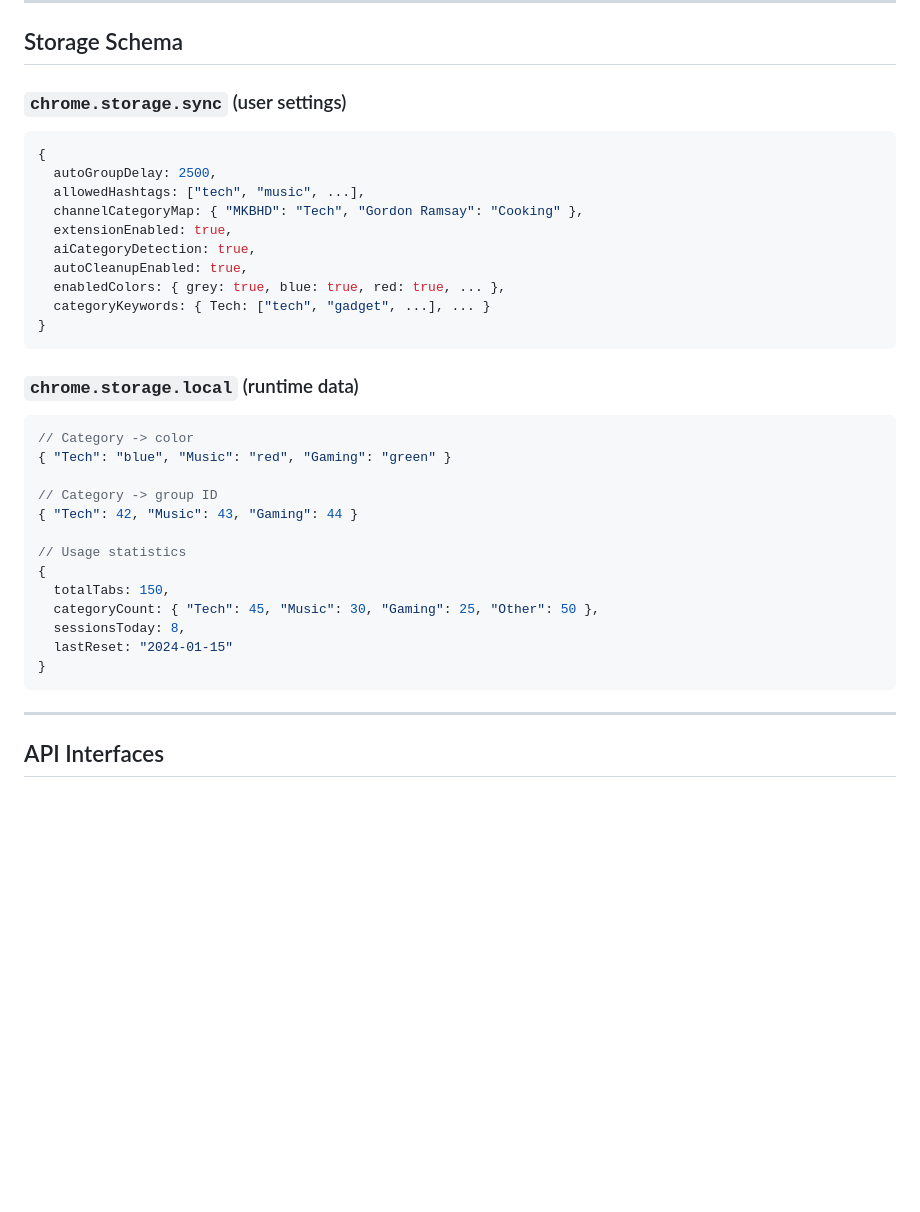
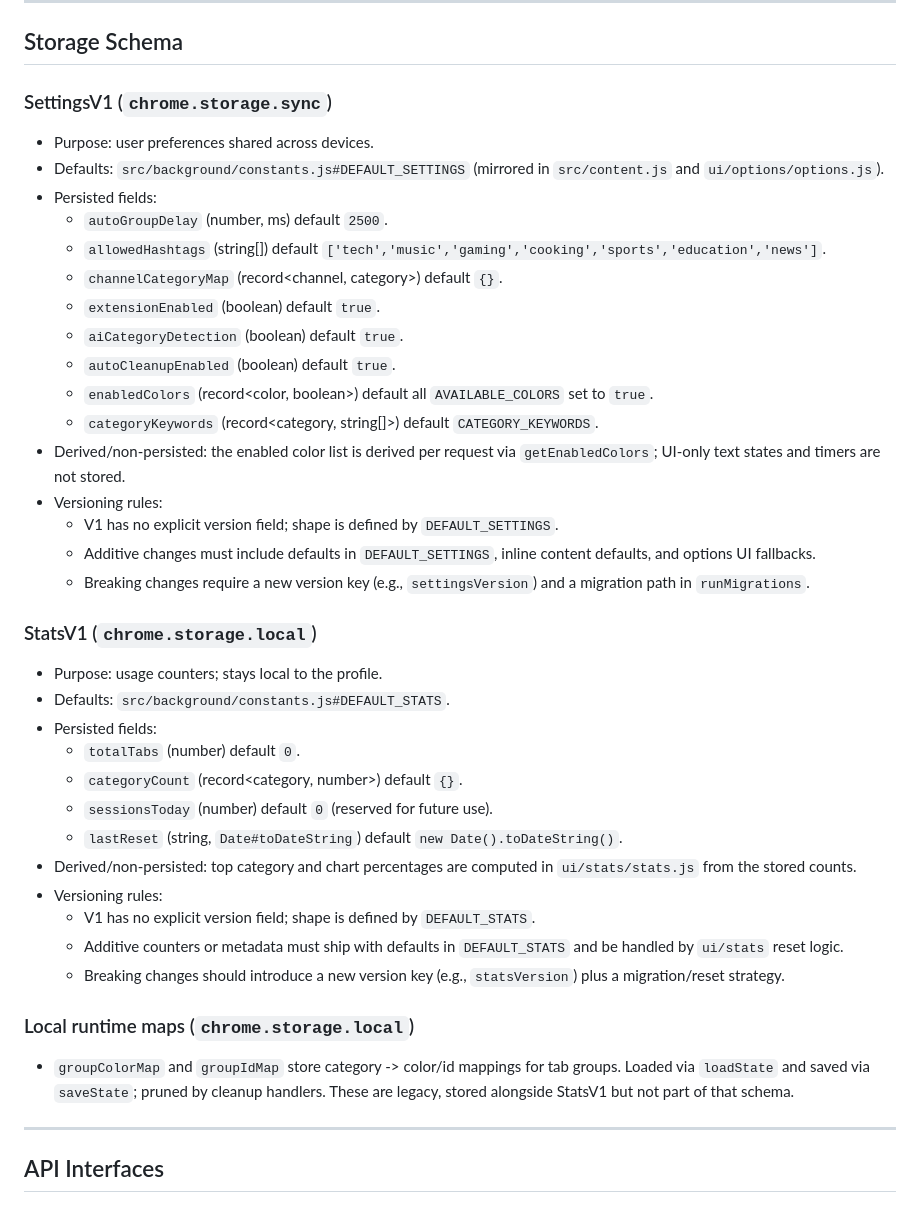
Before and after one commit to rymarkonstantin/youtube-tab-grouper, a Markdown page: docs/ARCHITECTURE.md, the part around the change. Drawn GitHub-style; blank space fills up the shorter version.

Commit message:
Document SettingsV1 and StatsV1 schemas

````diff
--- a/docs/ARCHITECTURE.md
+++ b/docs/ARCHITECTURE.md
@@ -79,36 +79,40 @@ This document explains the system design and how components interact.
 
 ## Storage Schema
 
-### `chrome.storage.sync` (user settings)
-```javascript
-{
-  autoGroupDelay: 2500,
-  allowedHashtags: ["tech", "music", ...],
-  channelCategoryMap: { "MKBHD": "Tech", "Gordon Ramsay": "Cooking" },
-  extensionEnabled: true,
-  aiCategoryDetection: true,
-  autoCleanupEnabled: true,
-  enabledColors: { grey: true, blue: true, red: true, ... },
-  categoryKeywords: { Tech: ["tech", "gadget", ...], ... }
-}
-```
+### SettingsV1 (`chrome.storage.sync`)
+- Purpose: user preferences shared across devices.
+- Defaults: `src/background/constants.js#DEFAULT_SETTINGS` (mirrored in `src/content.js` and `ui/options/options.js`).
+- Persisted fields:
+  - `autoGroupDelay` (number, ms) default `2500`.
+  - `allowedHashtags` (string[]) default `['tech','music','gaming','cooking','sports','education','news']`.
+  - `channelCategoryMap` (record<channel, category>) default `{}`.
+  - `extensionEnabled` (boolean) default `true`.
+  - `aiCategoryDetection` (boolean) default `true`.
+  - `autoCleanupEnabled` (boolean) default `true`.
+  - `enabledColors` (record<color, boolean>) default all `AVAILABLE_COLORS` set to `true`.
+  - `categoryKeywords` (record<category, string[]>) default `CATEGORY_KEYWORDS`.
+- Derived/non-persisted: the enabled color list is derived per request via `getEnabledColors`; UI-only text states and timers are not stored.
+- Versioning rules:
+  - V1 has no explicit version field; shape is defined by `DEFAULT_SETTINGS`.
+  - Additive changes must include defaults in `DEFAULT_SETTINGS`, inline content defaults, and options UI fallbacks.
+  - Breaking changes require a new version key (e.g., `settingsVersion`) and a migration path in `runMigrations`.
 
-### `chrome.storage.local` (runtime data)
-```javascript
-// Category -> color
-{ "Tech": "blue", "Music": "red", "Gaming": "green" }
+### StatsV1 (`chrome.storage.local`)
+- Purpose: usage counters; stays local to the profile.
+- Defaults: `src/background/constants.js#DEFAULT_STATS`.
+- Persisted fields:
+  - `totalTabs` (number) default `0`.
+  - `categoryCount` (record<category, number>) default `{}`.
+  - `sessionsToday` (number) default `0` (reserved for future use).
+  - `lastReset` (string, `Date#toDateString`) default `new Date().toDateString()`.
+- Derived/non-persisted: top category and chart percentages are computed in `ui/stats/stats.js` from the stored counts.
+- Versioning rules:
+  - V1 has no explicit version field; shape is defined by `DEFAULT_STATS`.
+  - Additive counters or metadata must ship with defaults in `DEFAULT_STATS` and be handled by `ui/stats` reset logic.
+  - Breaking changes should introduce a new version key (e.g., `statsVersion`) plus a migration/reset strategy.
 
-// Category -> group ID
-{ "Tech": 42, "Music": 43, "Gaming": 44 }
-
-// Usage statistics
-{
-  totalTabs: 150,
-  categoryCount: { "Tech": 45, "Music": 30, "Gaming": 25, "Other": 50 },
-  sessionsToday: 8,
-  lastReset: "2024-01-15"
-}
-```
+### Local runtime maps (`chrome.storage.local`)
+- `groupColorMap` and `groupIdMap` store category -> color/id mappings for tab groups. Loaded via `loadState` and saved via `saveState`; pruned by cleanup handlers. These are legacy, stored alongside StatsV1 but not part of that schema.
 
 ---
 
````
